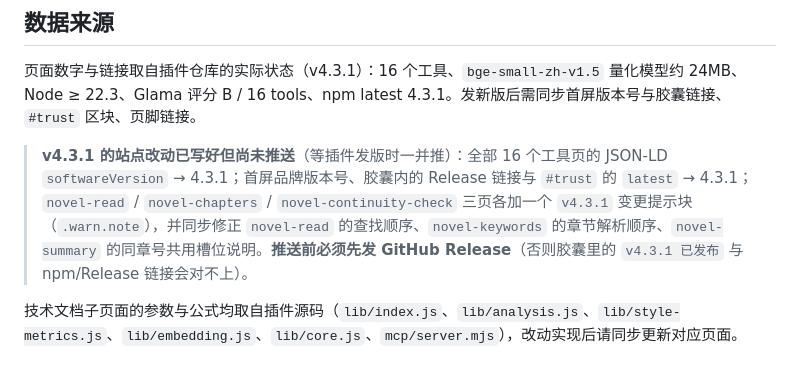
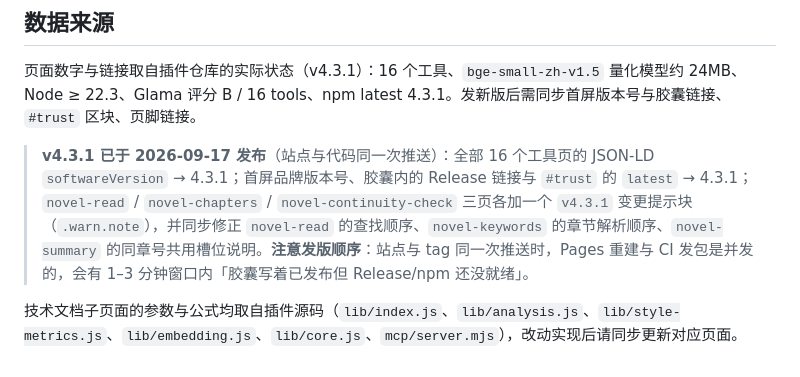
Before and after one commit to siweina/dsh-novel-writer, a Markdown page: docs/README.md, the part around the change. Drawn GitHub-style.

Commit message:
站点 README：v4.3.1 已发布，更正维护备忘（含发版顺序提醒）

```diff
--- a/docs/README.md
+++ b/docs/README.md
@@ -121,6 +121,6 @@ python -m http.server 8080
 
 页面数字与链接取自插件仓库的实际状态（v4.3.1）：16 个工具、`bge-small-zh-v1.5` 量化模型约 24MB、Node ≥ 22.3、Glama 评分 B / 16 tools、npm latest 4.3.1。发新版后需同步首屏版本号与胶囊链接、`#trust` 区块、页脚链接。
 
-> **v4.3.1 的站点改动已写好但尚未推送**（等插件发版时一并推）：全部 16 个工具页的 JSON-LD `softwareVersion` → 4.3.1；首屏品牌版本号、胶囊内的 Release 链接与 `#trust` 的 `latest` → 4.3.1；`novel-read` / `novel-chapters` / `novel-continuity-check` 三页各加一个 `v4.3.1` 变更提示块（`.warn.note`），并同步修正 `novel-read` 的查找顺序、`novel-keywords` 的章节解析顺序、`novel-summary` 的同章号共用槽位说明。**推送前必须先发 GitHub Release**（否则胶囊里的 `v4.3.1 已发布` 与 npm/Release 链接会对不上）。
+> **v4.3.1 已于 2026-09-17 发布**（站点与代码同一次推送）：全部 16 个工具页的 JSON-LD `softwareVersion` → 4.3.1；首屏品牌版本号、胶囊内的 Release 链接与 `#trust` 的 `latest` → 4.3.1；`novel-read` / `novel-chapters` / `novel-continuity-check` 三页各加一个 `v4.3.1` 变更提示块（`.warn.note`），并同步修正 `novel-read` 的查找顺序、`novel-keywords` 的章节解析顺序、`novel-summary` 的同章号共用槽位说明。**注意发版顺序**：站点与 tag 同一次推送时，Pages 重建与 CI 发包是并发的，会有 1–3 分钟窗口内「胶囊写着已发布但 Release/npm 还没就绪」。
 
 技术文档子页面的参数与公式均取自插件源码（`lib/index.js`、`lib/analysis.js`、`lib/style-metrics.js`、`lib/embedding.js`、`lib/core.js`、`mcp/server.mjs`），改动实现后请同步更新对应页面。
```
